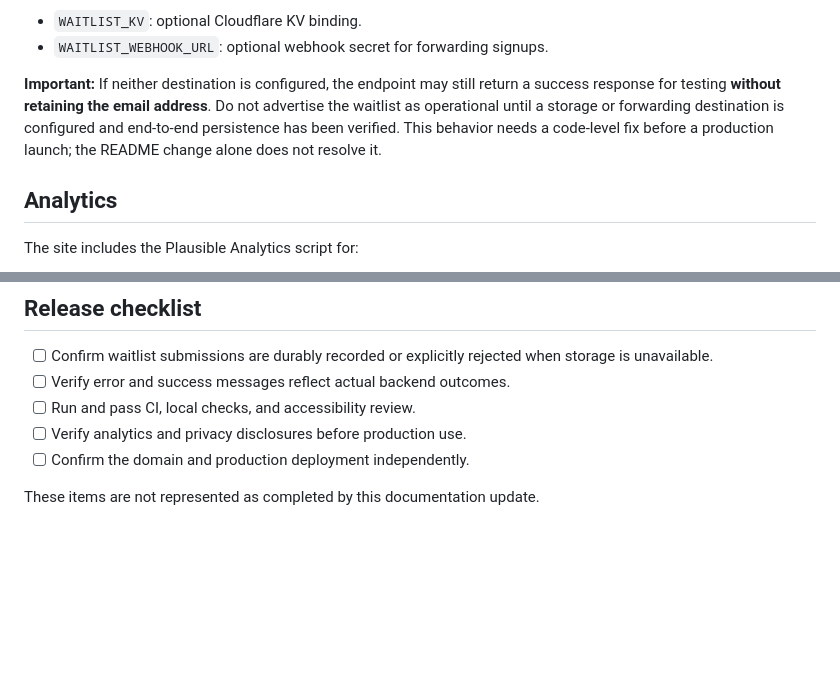
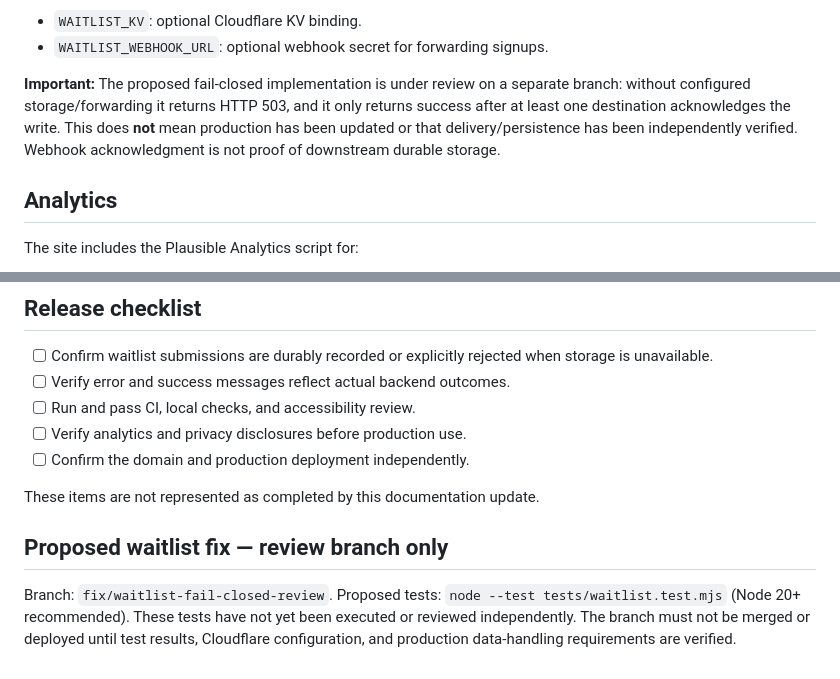
Before and after one commit to joemurillo-ai/humanexe, a Markdown page: README.md, 2 parts joined by grey strips. Drawn GitHub-style; blank space fills up the shorter version.

Commit message:
docs(waitlist): document review-only fix and verification gates

```diff
--- a/README.md
+++ b/README.md
@@ -80,7 +80,7 @@ The function supports:
 - `WAITLIST_KV`: optional Cloudflare KV binding.
 - `WAITLIST_WEBHOOK_URL`: optional webhook secret for forwarding signups.
 
-**Important:** If neither destination is configured, the endpoint may still return a success response for testing **without retaining the email address**. Do not advertise the waitlist as operational until a storage or forwarding destination is configured and end-to-end persistence has been verified. This behavior needs a code-level fix before a production launch; the README change alone does not resolve it.
+**Important:** The proposed fail-closed implementation is under review on a separate branch: without configured storage/forwarding it returns HTTP 503, and it only returns success after at least one destination acknowledges the write. This does **not** mean production has been updated or that delivery/persistence has been independently verified. Webhook acknowledgment is not proof of downstream durable storage.
 
 ## Analytics
 
@@ -128,3 +128,7 @@ The HUMAN INDEX and AI Coach are product concepts, not validated medical measure
 - [ ] Confirm the domain and production deployment independently.
 
 These items are not represented as completed by this documentation update.
+
+## Proposed waitlist fix — review branch only
+
+Branch: `fix/waitlist-fail-closed-review`. Proposed tests: `node --test tests/waitlist.test.mjs` (Node 20+ recommended). These tests have not yet been executed or reviewed independently. The branch must not be merged or deployed until test results, Cloudflare configuration, and production data-handling requirements are verified.
```
